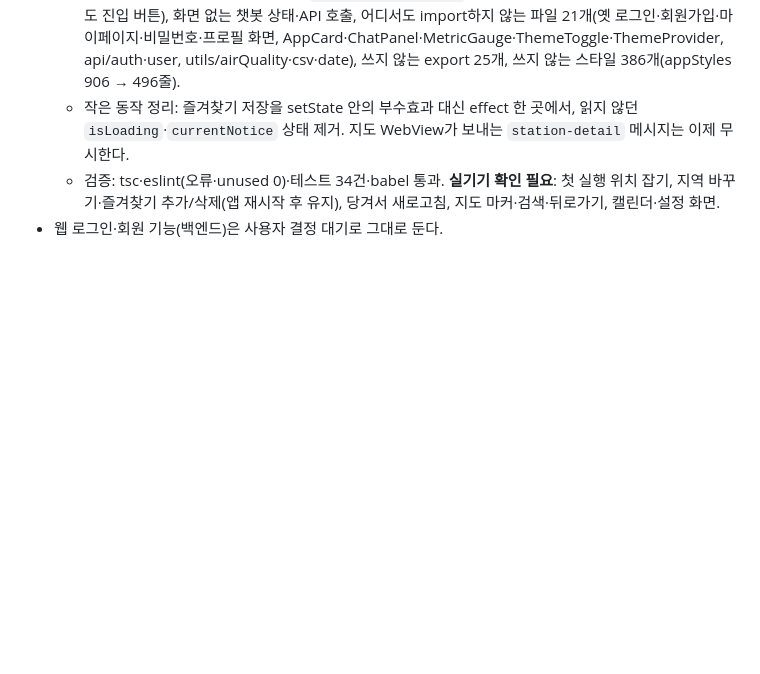
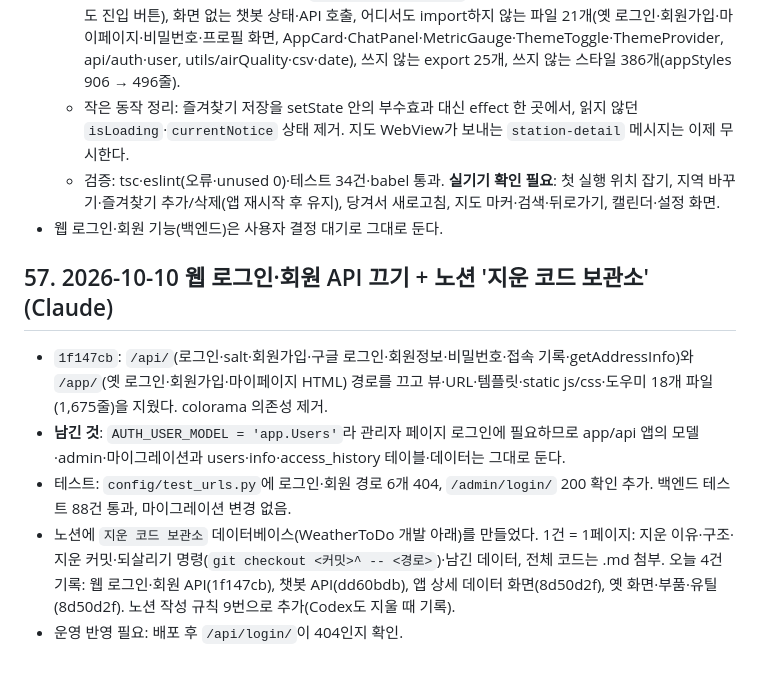
Before and after one commit to vmvvmvvmv/WTD, a Markdown page: WEATHERTODO_HANDOFF.md, the part around the change. Drawn GitHub-style; blank space fills up the shorter version.

Commit message:
작업 기록 업데이트

```diff
--- a/WEATHERTODO_HANDOFF.md
+++ b/WEATHERTODO_HANDOFF.md
@@ -741,3 +741,11 @@ Codex가 시작하려던 작업을 이어서 했다(백엔드 옷차림 파일
   - 작은 동작 정리: 즐겨찾기 저장을 setState 안의 부수효과 대신 effect 한 곳에서, 읽지 않던 `isLoading`·`currentNotice` 상태 제거. 지도 WebView가 보내는 `station-detail` 메시지는 이제 무시한다.
   - 검증: tsc·eslint(오류·unused 0)·테스트 34건·babel 통과. **실기기 확인 필요**: 첫 실행 위치 잡기, 지역 바꾸기·즐겨찾기 추가/삭제(앱 재시작 후 유지), 당겨서 새로고침, 지도 마커·검색·뒤로가기, 캘린더·설정 화면.
 - 웹 로그인·회원 기능(백엔드)은 사용자 결정 대기로 그대로 둔다.
+
+## 57. 2026-10-10 웹 로그인·회원 API 끄기 + 노션 '지운 코드 보관소' (Claude)
+
+- `1f147cb`: `/api/`(로그인·salt·회원가입·구글 로그인·회원정보·비밀번호·접속 기록·getAddressInfo)와 `/app/`(옛 로그인·회원가입·마이페이지 HTML) 경로를 끄고 뷰·URL·템플릿·static js/css·도우미 18개 파일(1,675줄)을 지웠다. colorama 의존성 제거.
+- **남긴 것**: `AUTH_USER_MODEL = 'app.Users'`라 관리자 페이지 로그인에 필요하므로 app/api 앱의 모델·admin·마이그레이션과 users·info·access_history 테이블·데이터는 그대로 둔다.
+- 테스트: `config/test_urls.py`에 로그인·회원 경로 6개 404, `/admin/login/` 200 확인 추가. 백엔드 테스트 88건 통과, 마이그레이션 변경 없음.
+- 노션에 `지운 코드 보관소` 데이터베이스(WeatherToDo 개발 아래)를 만들었다. 1건 = 1페이지: 지운 이유·구조·지운 커밋·되살리기 명령(`git checkout <커밋>^ -- <경로>`)·남긴 데이터, 전체 코드는 .md 첨부. 오늘 4건 기록: 웹 로그인·회원 API(1f147cb), 챗봇 API(dd60bdb), 앱 상세 데이터 화면(8d50d2f), 옛 화면·부품·유틸(8d50d2f). 노션 작성 규칙 9번으로 추가(Codex도 지울 때 기록).
+- 운영 반영 필요: 배포 후 `/api/login/`이 404인지 확인.
```
